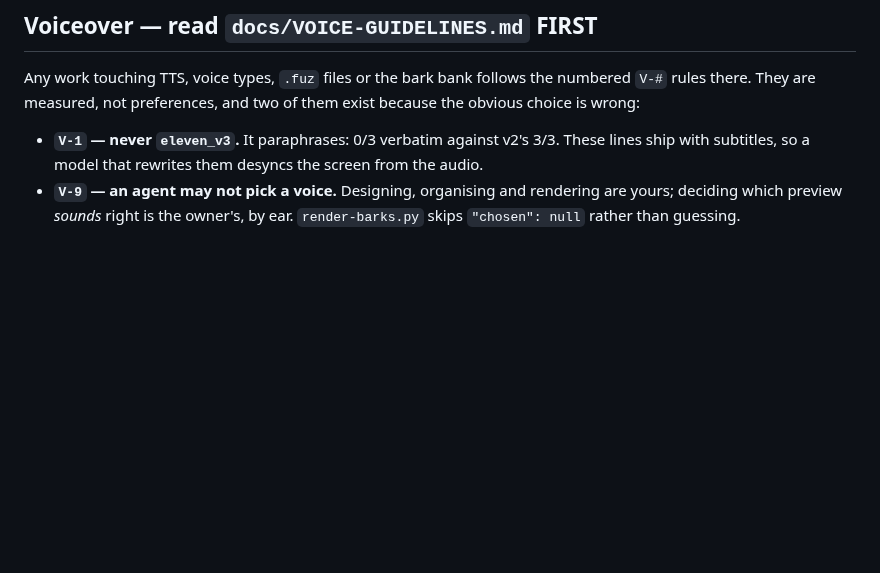
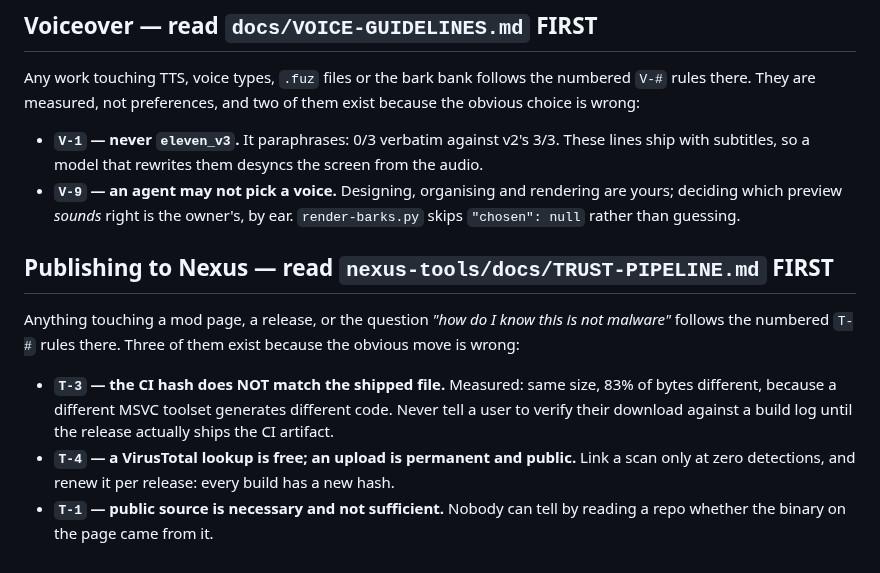
Before and after one commit to ReidenXerx/fo4-rapport, a Markdown page: CLAUDE.md, the part around the change. GitHub-like rendering; blank space fills up the shorter version.

Commit message:
Point agents at the trust pipeline before they touch a mod page
nexus-tools/docs/TRUST-PIPELINE.md holds T-1..T-7 for publishing. The three
surfaced here are the ones where the obvious move is wrong: a CI hash does not
match the shipped file, a VirusTotal upload is permanent where a lookup is free,
and public source is necessary without being sufficient.

Co-Authored-By: Claude Opus 5 <noreply@anthropic.com>

```diff
--- a/CLAUDE.md
+++ b/CLAUDE.md
@@ -116,3 +116,18 @@ exist because the obvious choice is wrong:
 - **`V-9` — an agent may not pick a voice.** Designing, organising and rendering
   are yours; deciding which preview *sounds* right is the owner's, by ear.
   `render-barks.py` skips `"chosen": null` rather than guessing.
+
+## Publishing to Nexus — read `nexus-tools/docs/TRUST-PIPELINE.md` FIRST
+
+Anything touching a mod page, a release, or the question *"how do I know this is not
+malware"* follows the numbered `T-#` rules there. Three of them exist because the obvious
+move is wrong:
+
+- **`T-3` — the CI hash does NOT match the shipped file.** Measured: same size, 83% of
+  bytes different, because a different MSVC toolset generates different code. Never tell a
+  user to verify their download against a build log until the release actually ships the CI
+  artifact.
+- **`T-4` — a VirusTotal lookup is free; an upload is permanent and public.** Link a scan
+  only at zero detections, and renew it per release: every build has a new hash.
+- **`T-1` — public source is necessary and not sufficient.** Nobody can tell by reading a
+  repo whether the binary on the page came from it.
```
